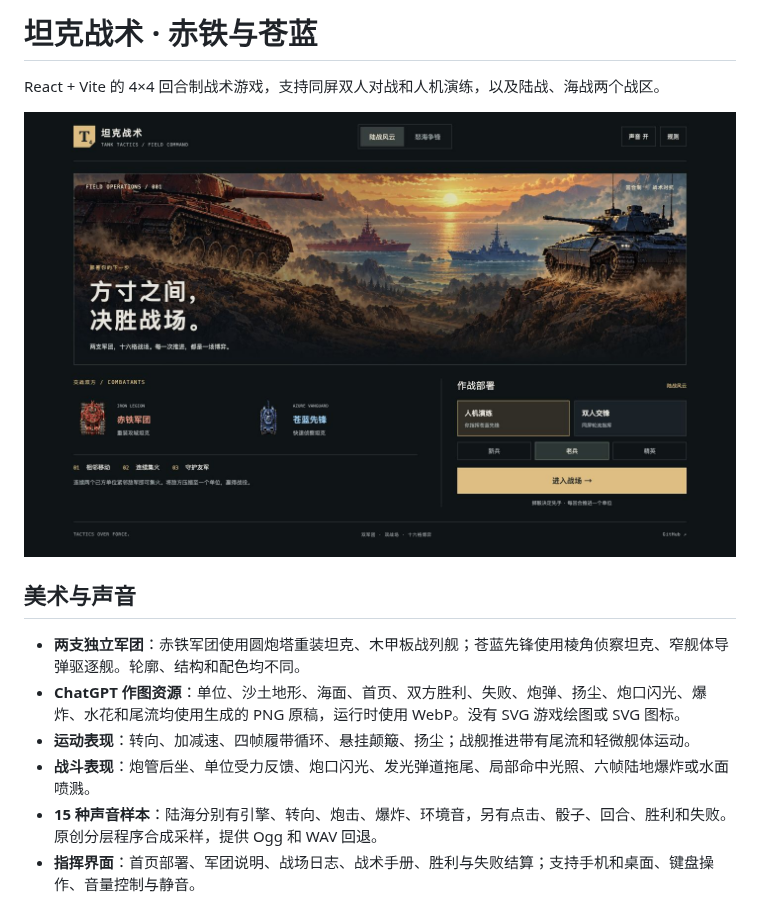
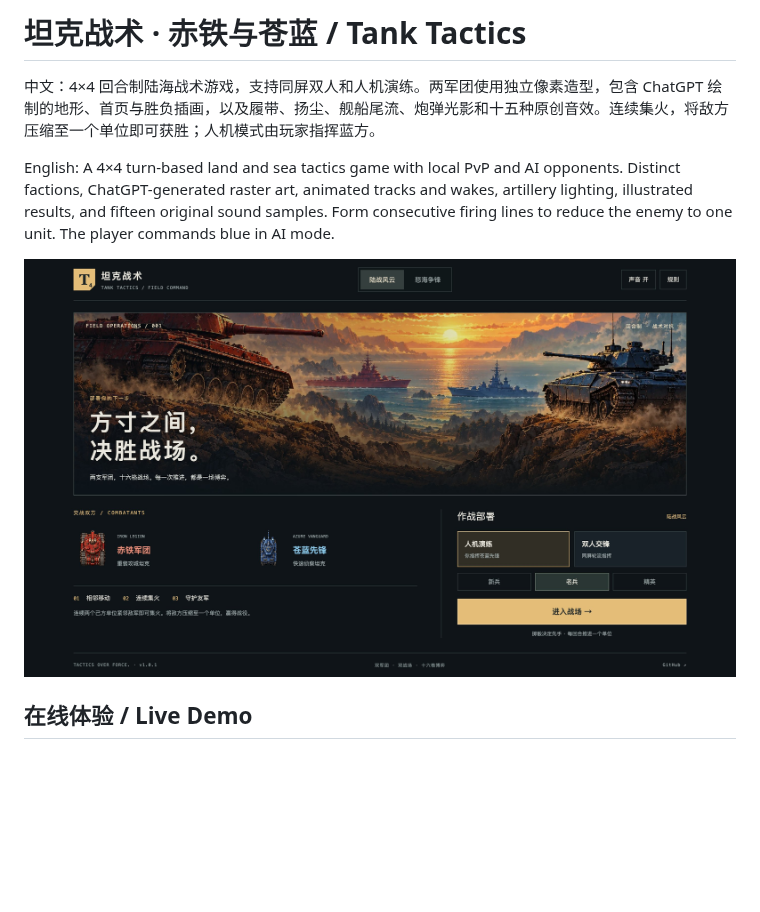
Before and after one commit to holynova/tank-tactics-game, a Markdown page: README.md, the part around one of its changes. GitHub-like rendering; pictures changed too: docs/screenshots/cloudflare-home.jpg (added); blank space fills up the shorter version.

```diff
--- a/README.md
+++ b/README.md
@@ -1,15 +1,10 @@
-# 坦克战术 · 赤铁与苍蓝
+# 坦克战术 · 赤铁与苍蓝 / Tank Tactics
 
-React + Vite 的 4×4 回合制战术游戏，支持同屏双人对战和人机演练，以及陆战、海战两个战区。
+中文：4×4 回合制陆海战术游戏，支持同屏双人和人机演练。两军团使用独立像素造型，包含 ChatGPT 绘制的地形、首页与胜负插画，以及履带、扬尘、舰船尾流、炮弹光影和十五种原创音效。连续集火，将敌方压缩至一个单位即可获胜；人机模式由玩家指挥蓝方。
 
-![指挥部首页](docs/screenshots/home-desktop.jpg)
+English: A 4×4 turn-based land and sea tactics game with local PvP and AI opponents. Distinct factions, ChatGPT-generated raster art, animated tracks and wakes, artillery lighting, illustrated results, and fifteen original sound samples. Form consecutive firing lines to reduce the enemy to one unit. The player commands blue in AI mode.
 
-## 美术与声音
+![指挥部 / Field command](docs/screenshots/cloudflare-home.jpg)
 
-- **两支独立军团**：赤铁军团使用圆炮塔重装坦克、木甲板战列舰；苍蓝先锋使用棱角侦察坦克、窄舰体导弹驱逐舰。轮廓、结构和配色均不同。
-- **ChatGPT 作图资源**：单位、沙土地形、海面、首页、双方胜利、失败、炮弹、扬尘、炮口闪光、爆炸、水花和尾流均使用生成的 PNG 原稿，运行时使用 WebP。没有 SVG 游戏绘图或 SVG 图标。
-- **运动表现**：转向、加减速、四帧履带循环、悬挂颠簸、扬尘；战舰推进带有尾流和轻微舰体运动。
-- **战斗表现**：炮管后坐、单位受力反馈、炮口闪光、发光弹道拖尾、局部命中光照、六帧陆地爆炸或水面喷溅。
-- **15 种声音样本**：陆海分别有引擎、转向、炮击、爆炸、环境音，另有点击、骰子、回合、胜利和失败。原创分层程序合成采样，提供 Ogg 和 WAV 回退。
-- **指挥界面**：首页部署、军团说明、战场日志、战术手册、胜利与失败结算；支持手机和桌面、键盘操作、音量控制与静音。
+## 在线体验 / Live Demo
 
```
Also changed, not shown: other parts of README.md (+20 -37 lines), docs/qr.png (added), 7 other files.
